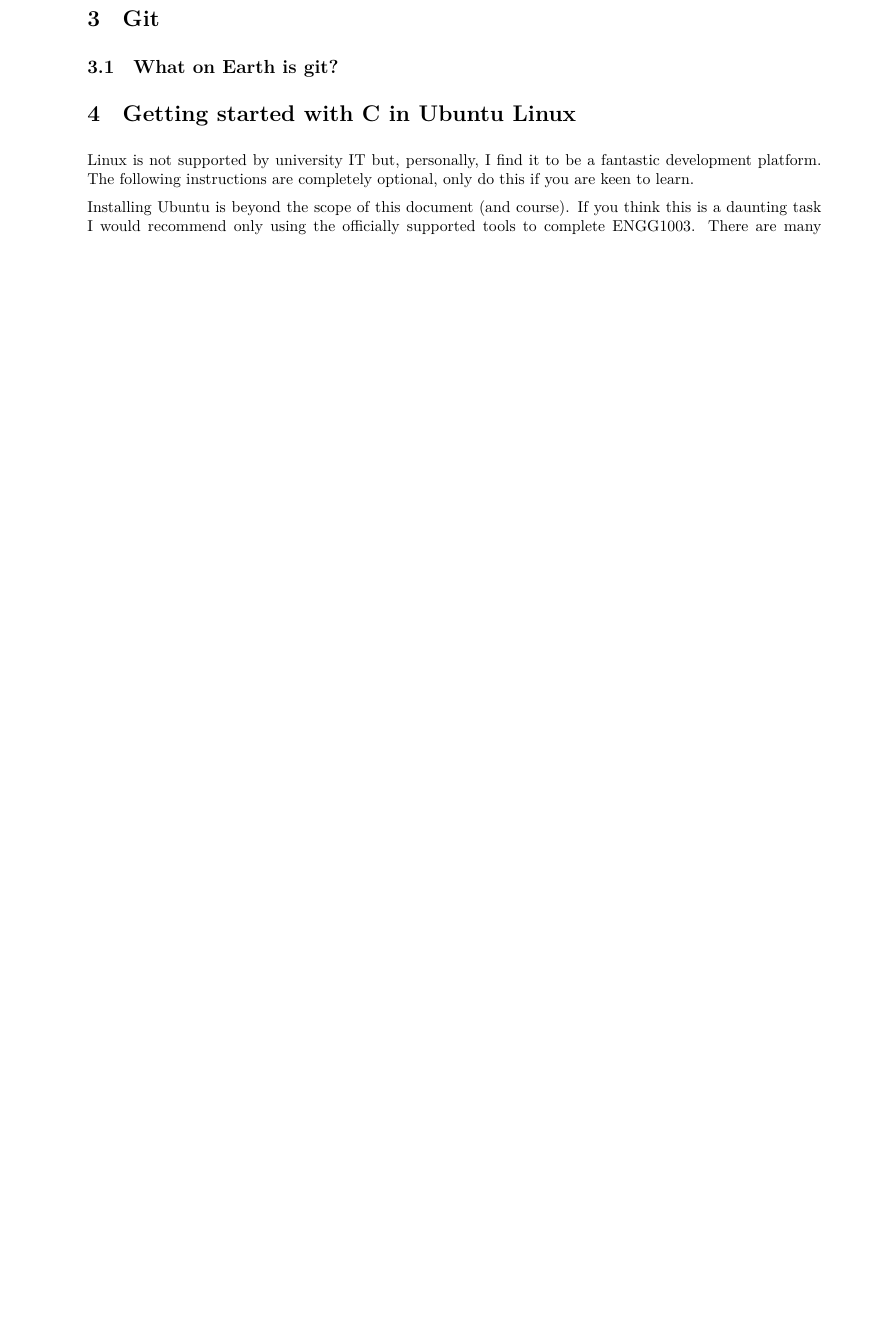
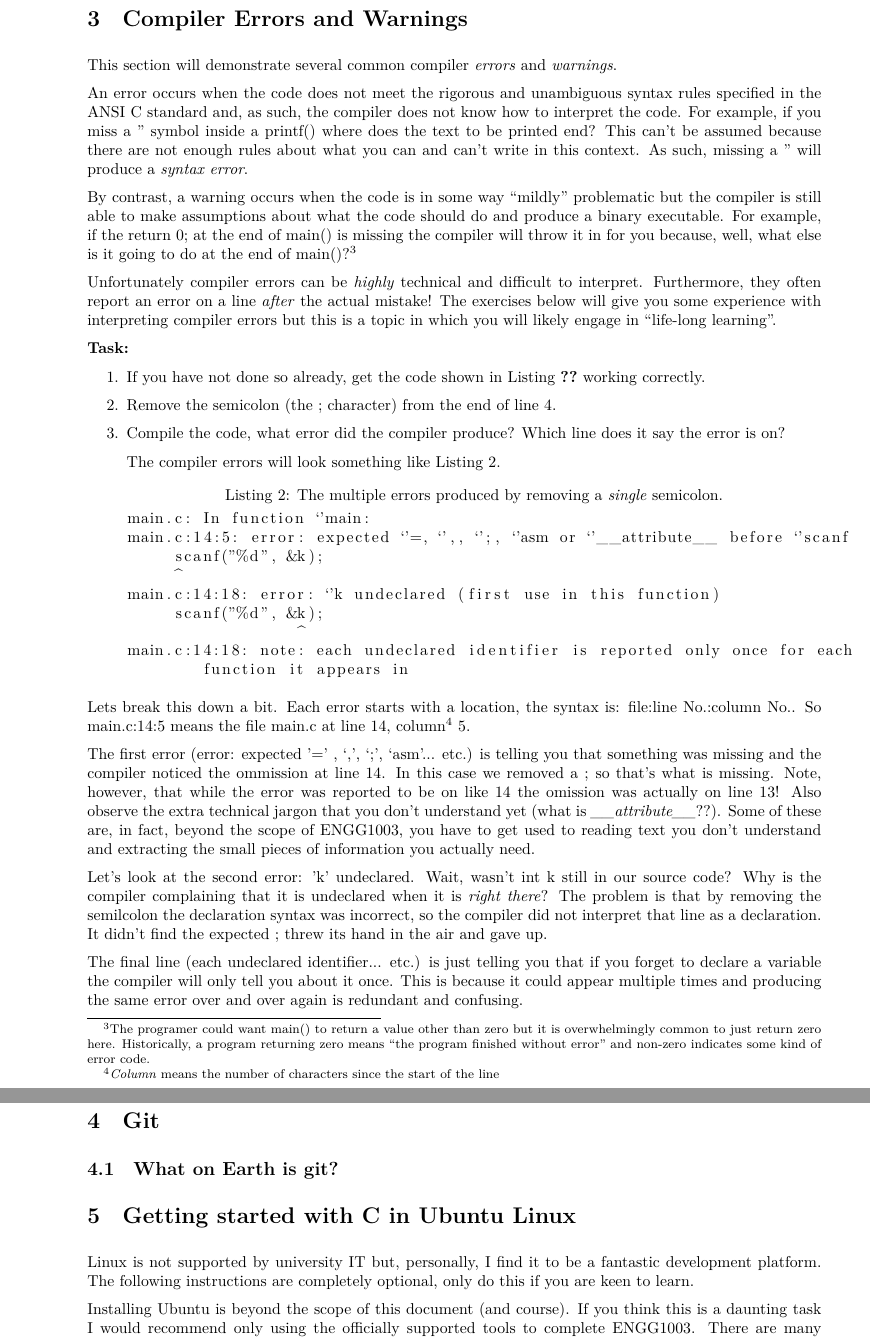
Before and after one commit to bschulznewy/engg1003, a LaTeX document (Labs/LabWk1.tex): part of page 4 of 5 before the commit and two parts of pages 4 and 5 of 6 after it, the two joined at a grey line, cut at the place of the change, the shorter picture padded with empty space. The pictures show the PDF file Labs/LabWk1.pdf that the author committed with the source.

Commit message:
Added section on compiler errors to lab1. texttt formatting seems to be broken.

```diff
--- a/Labs/LabWk1.tex
+++ b/Labs/LabWk1.tex
@@ -116,6 +116,45 @@ int main() {
 
 \end{enumerate}
 
+\section{Compiler Errors and Warnings}
+
+This section will demonstrate several common compiler \textit{errors} and \textit{warnings}.
+
+An error occurs when the code does not meet the rigorous and unambiguous syntax rules specified in the ANSI C standard and, as such, the compiler does not know how to interpret the code. For example, if you miss a " symbol inside a \texttt{printf()} where does the text to be printed end? This can't be assumed because there are not enough rules about what you can and can't write in this context. As such, missing a " will produce a \textit{syntax error}.
+
+By contrast, a warning occurs when the code is in some way ``mildly'' problematic but the compiler is still able to make assumptions about what the code should do and produce a binary executable. For example, if the \texttt{return 0;} at the end of \texttt{main()} is missing the compiler will throw it in for you because, well, what else is it going to do at the end of \texttt{main()}?\footnote{The programer could want \texttt{main()} to return a value other than zero but it is overwhelmingly common to just return zero here. Historically, a program returning zero means ``the program finished without error'' and non-zero indicates some kind of error code.}
+
+Unfortunately compiler errors can be \textit{highly} technical and difficult to interpret. Furthermore, they often report an error on a line \textit{after} the actual mistake! The exercises below will give you some experience with interpreting compiler errors but this is a topic in which you will likely engage in ``life-long learning''.
+
+\textbf{Task:}
+\begin{enumerate}
+	\item If you have not done so already, get the code shown in Listing \ref{lst:basicio} working correctly.
+	\item Remove the semicolon (the ; character) from the end of line 4.
+	\item Compile the code, what error did the compiler produce? Which line does it say the error is on?
+
+	The compiler errors will look something like Listing \ref{lst:errs}.
+
+	\begin{lstlisting}[caption=The multiple errors produced by removing a \textit{single} semicolon.,label=lst:errs]
+main.c: In function ‘main’:
+main.c:14:5: error: expected ‘=’, ‘,’, ‘;’, ‘asm’ or ‘__attribute__’ before ‘scanf’
+     scanf("%d", &k);
+     ^
+main.c:14:18: error: ‘k’ undeclared (first use in this function)
+     scanf("%d", &k);
+                  ^
+main.c:14:18: note: each undeclared identifier is reported only once for each
+	function it appears in
+	\end{lstlisting}
+\end{enumerate}
+
+Lets break this down a bit. Each error starts with a location, the syntax is: \texttt{{file}:{line No.}:{column No.}}. So \texttt{main.c:14:5} means the file \texttt{main.c} at line 14, column\footnote{\textit{Column} means the number of characters since the start of the line} 5.
+
+The first error (\texttt{error: expected '=' , ‘,’, ‘;’, ‘asm'}... etc.) is telling you that something was missing and the compiler noticed the ommission at line 14. In this case we removed a ; so that's what is missing. Note, however, that while the error was reported to be on like 14 the omission was actually on line 13! Also observe the extra technical jargon that you don't understand yet (what is \textit{\_\_attribute\_\_}??). Some of these are, in fact, beyond the scope of ENGG1003, you have to get used to reading text you don't understand and extracting the small pieces of information you actually need.
+
+Let's look at the second error: \texttt{'k' undeclared}. Wait, wasn't \texttt{int k} still in our source code? Why is the compiler complaining that it is undeclared when it is \textit{right there}? The problem is that by removing the semilcolon the declaration syntax was incorrect, so the compiler did not interpret that line as a declaration. It didn't find the expected ; threw its hand in the air and gave up.
+
+The final line (\texttt{each undeclared identifier...} etc.) is just telling you that if you forget to declare a variable the compiler will only tell you about it once. This is because it could appear multiple times and producing the same error over and over again is redundant and confusing.
+
 \section{Git}
 \subsection{What on Earth is git?}
 
```
Also changed, not shown: Labs/lab.cls (+3 -2 lines), Labs/LabWk1.pdf.
